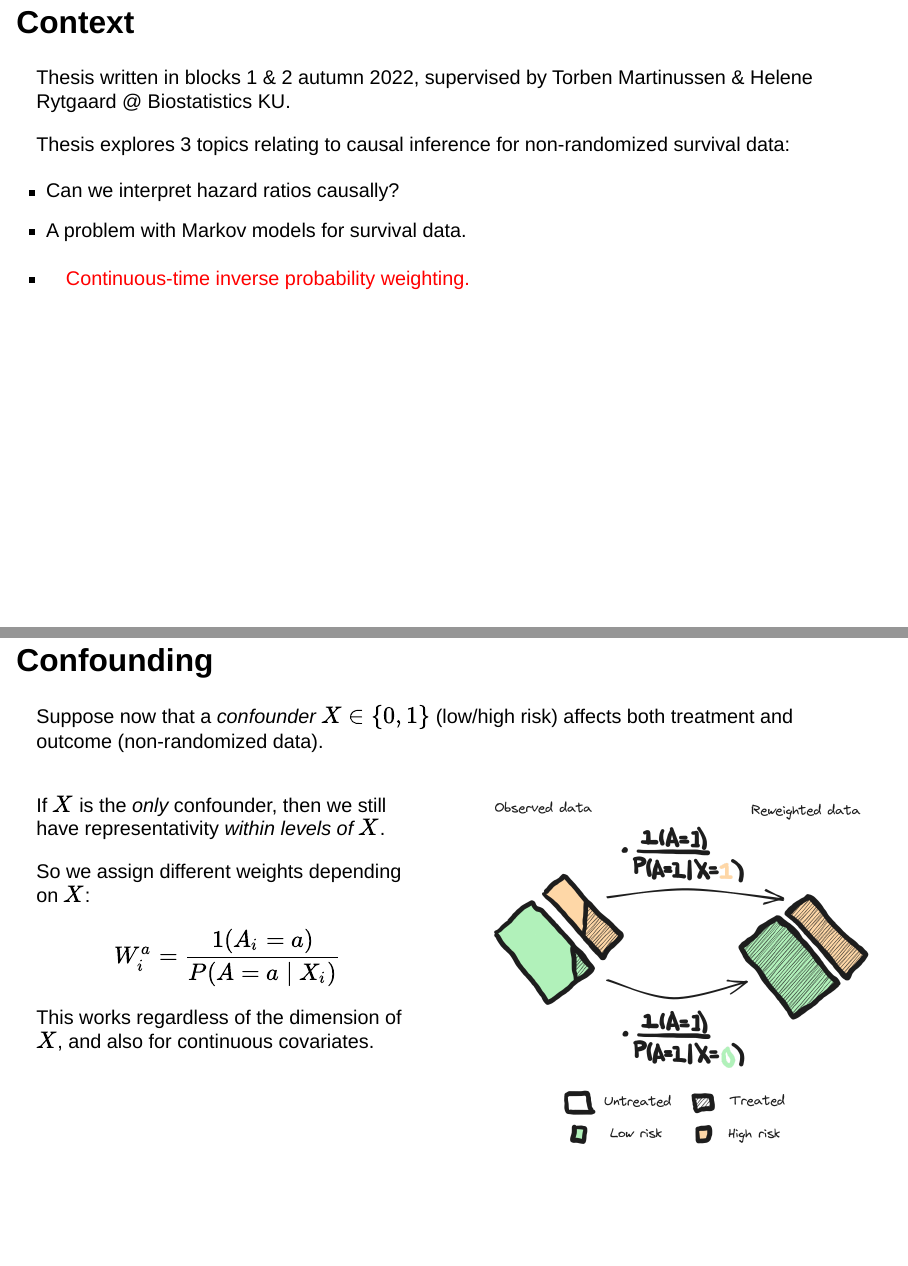
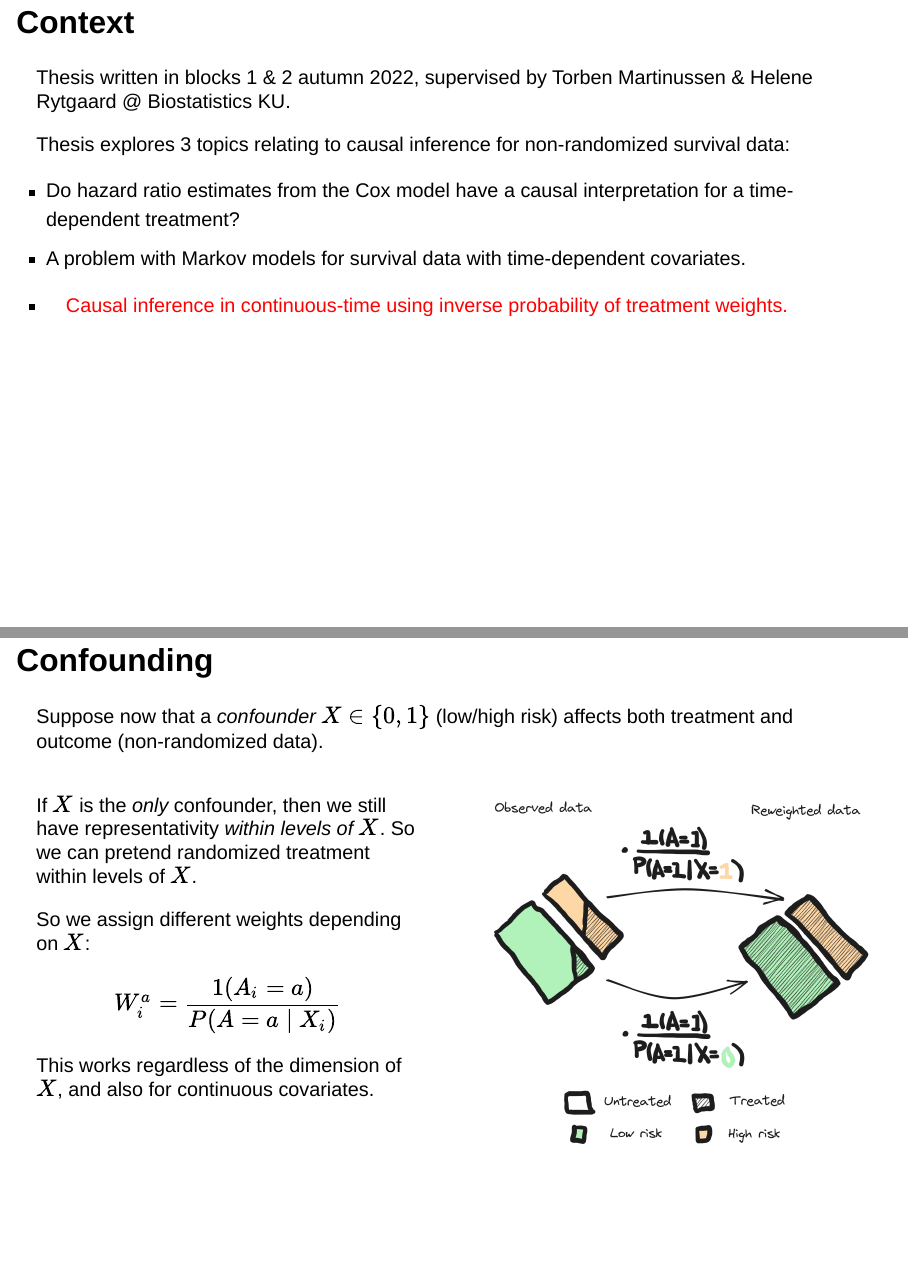
Before and after one commit to markbknudsen/presentations, a Quarto document (2023-09-14 YSD thesis slam/presentation_YSD.qmd): pages 2 and 8 of 11, joined at a grey line. Rendered offline with R 4.5, knitr and Pandoc in place of Quarto, with nearby package versions; drawn as Slidy slides in place of the format the file asks for.

Commit message:
Final YSD

```diff
--- a/2023-09-14 YSD thesis slam/presentation_YSD.qmd
+++ b/2023-09-14 YSD thesis slam/presentation_YSD.qmd
@@ -19,9 +19,9 @@ Thesis written in blocks 1 & 2 autumn 2022, supervised by Torben Martinussen & H
 
 Thesis explores 3 topics relating to causal inference for non-randomized survival data:
 
-- Can we interpret hazard ratios causally?
-- A problem with Markov models for survival data.
-- <p style="color:red;">Continuous-time inverse probability weighting.</p>
+- Do hazard ratio estimates from the Cox model have a causal interpretation for a time-dependent treatment?
+- A problem with Markov models for survival data with time-dependent covariates.
+- <p style="color:red;">Causal inference in continuous-time using inverse probability of treatment weights.</p>
 
 ## Defining causal effects
 
@@ -106,7 +106,7 @@ Suppose now that a *confounder* $X \in \{0, 1\}$ (low/high risk) affects both tr
 
 ::: {.fragment fragment-index=1}
 
-If $X$ is the *only* confounder, then we still have representativity *within levels of $X$*.
+If $X$ is the *only* confounder, then we still have representativity *within levels of $X$*. So we can pretend randomized treatment within levels of $X$.
 
 :::
 
```
Also changed, not shown: 1 other file.
